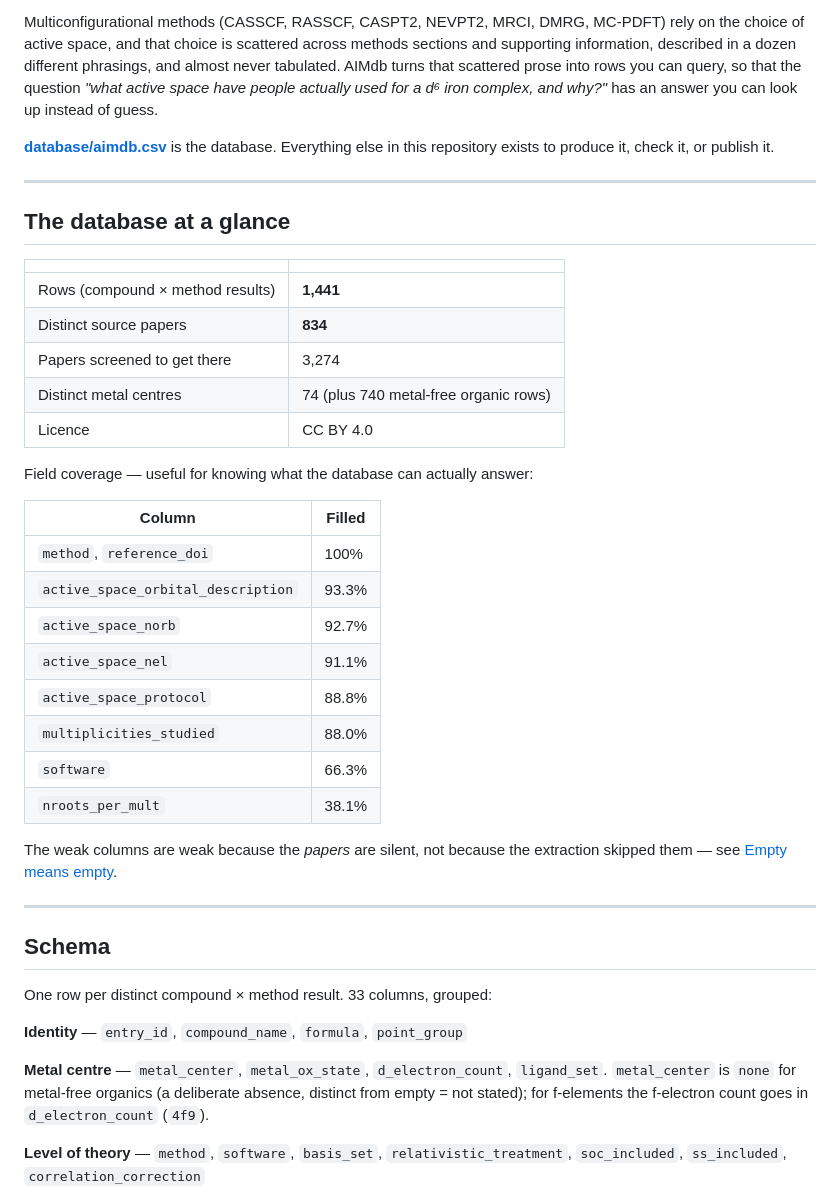
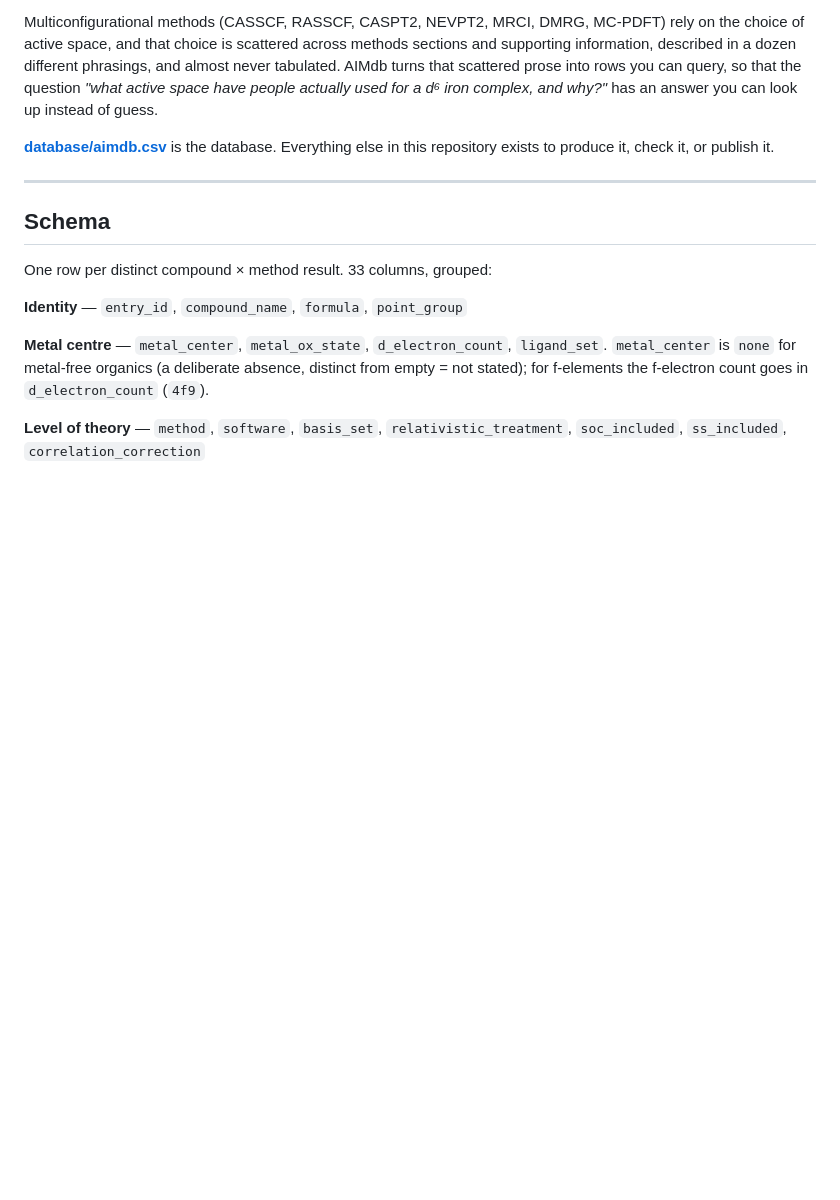
Before and after one commit to victorchanglee/aimdb, a Markdown page: README.md, the part around one of its changes. Drawn GitHub-style; blank space fills up the shorter version.

```diff
--- a/README.md
+++ b/README.md
@@ -12,34 +12,6 @@ answer you can look up instead of guess.
 
 **[database/aimdb.csv](database/aimdb.csv)** is the database. Everything else
 in this repository exists to produce it, check it, or publish it.
-
----
-
-## The database at a glance
-
-| | |
-|---|---|
-| Rows (compound × method results) | **1,441** |
-| Distinct source papers | **834** |
-| Papers screened to get there | 3,274 |
-| Distinct metal centres | 74 (plus 740 metal-free organic rows) |
-| Licence | CC BY 4.0 |
-
-Field coverage — useful for knowing what the database can actually answer:
-
-| Column | Filled |
-|---|---|
-| `method`, `reference_doi` | 100% |
-| `active_space_orbital_description` | 93.3% |
-| `active_space_norb` | 92.7% |
-| `active_space_nel` | 91.1% |
-| `active_space_protocol` | 88.8% |
-| `multiplicities_studied` | 88.0% |
-| `software` | 66.3% |
-| `nroots_per_mult` | 38.1% |
-
-The weak columns are weak because the *papers* are silent, not because the
-extraction skipped them — see [Empty means empty](#empty-means-empty).
 
 ---
 
```
Also changed, not shown: other parts of README.md (+0 -106 lines).
